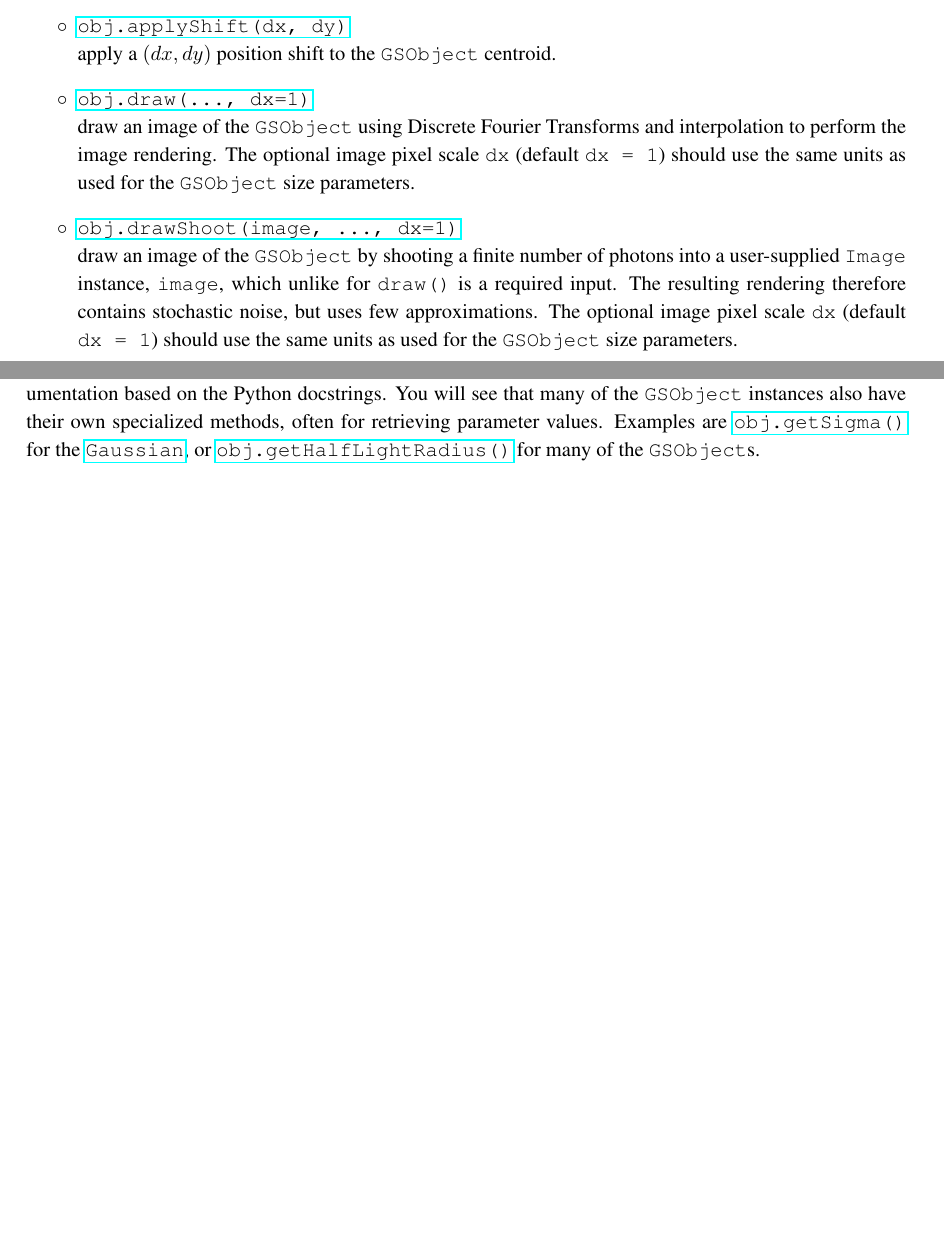
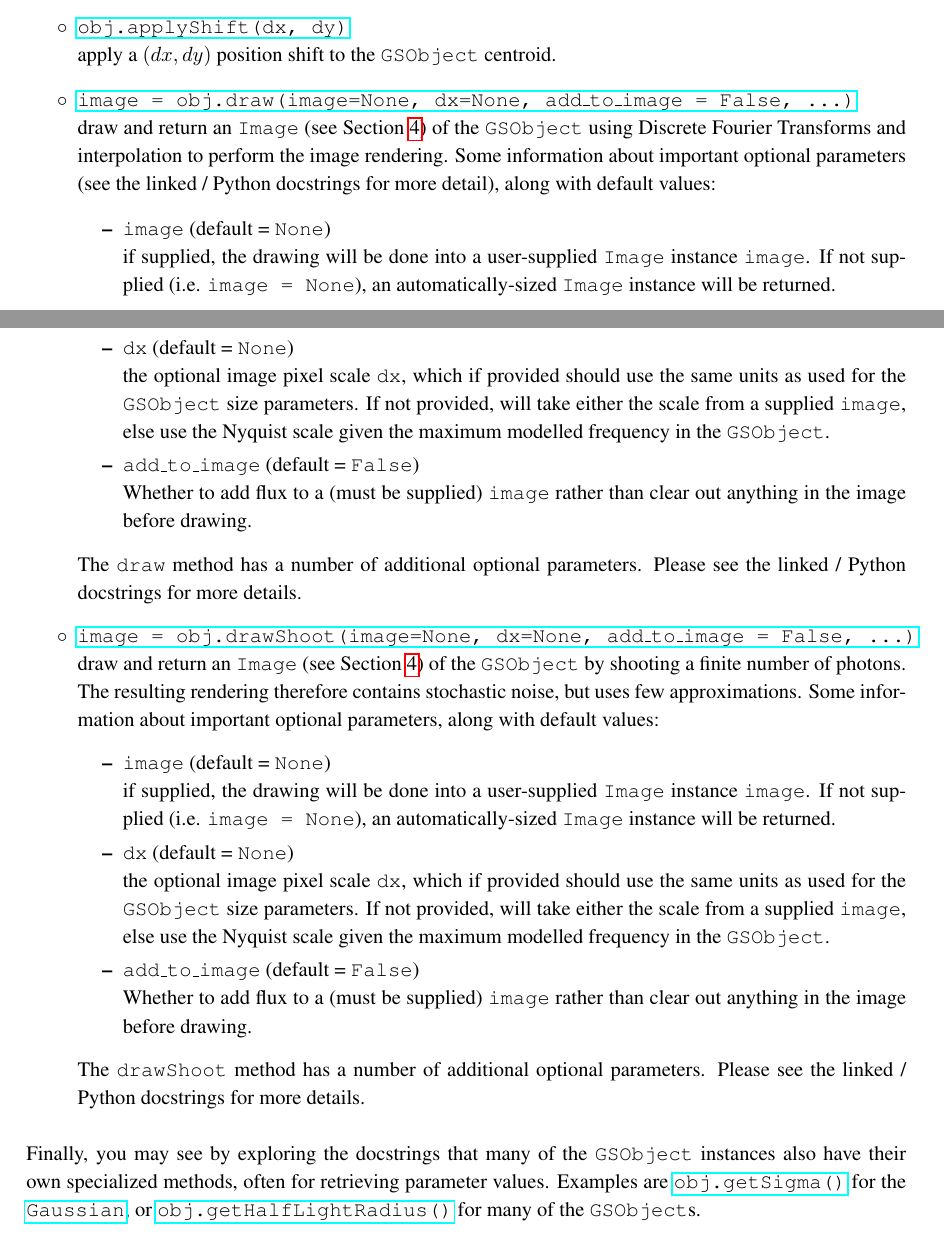
Before and after one commit to GalSim-developers/GalSim, a LaTeX paper (doc/ref/GalSim_Quick_Reference.tex): two parts of pages 6 and 7 of 12 before the commit and two parts of pages 6 and 7 of 13 after it, joined at a grey line, cut so that both start at the same text, the shorter picture padded with empty space. Compiled offline with pdfLaTeX.

Commit message:
updated draw() and drawShoot() methods as per Mike's comments (#236)

```diff
--- a/doc/ref/GalSim_Quick_Reference.tex
+++ b/doc/ref/GalSim_Quick_Reference.tex
@@ -308,18 +318,55 @@ instance are:
       dy)}} \newline {apply a $(dx, dy)$ position shift to the
     \texttt{GSObject} centroid.}
 \item[$\circ$]
-  \href{http://galsim-developers.github.com/GalSim/classgalsim_1_1base_1_1_g_s_object.html#ae0b346a8b438dedbc7f60a52220869d8}{\texttt{obj.draw(...,
-      dx=1)}}
-  \newline {draw an image of the \texttt{GSObject}~using Discrete Fourier
-  Transforms and interpolation to perform the image rendering.  The
-  optional image pixel scale \texttt{dx} (default \texttt{dx~=~1})
-  should use the same units as used for the \texttt{GSObject} size parameters.}
+  \href{http://galsim-developers.github.com/GalSim/classgalsim_1_1base_1_1_g_s_object.html#ae0b346a8b438dedbc7f60a52220869d8}{\texttt{image
+      = obj.draw(image=None, dx=None, add\_to\_image = False, ...)}}
+  \newline {draw and return an \texttt{Image} (see Section \ref{sect:image}) of the \texttt{GSObject}~using Discrete Fourier
+  Transforms and interpolation to perform the image rendering.
+  Some information about important optional parameters (see the
+  linked / Python docstrings for more detail), along with default values:
+  \begin{itemize}
+  \item \texttt{image} (default = \texttt{None}) \newline
+    if supplied, the drawing will be done into a user-supplied
+    \texttt{Image} instance \texttt{image}.  If not supplied
+    (i.e. \texttt{image = None}), an
+    automatically-sized \texttt{Image} instance will be returned.
+  \item \texttt{dx} (default = \texttt{None}) \newline
+    the optional image pixel scale \texttt{dx}, which if provided
+    should use the same units as used for the \texttt{GSObject} size
+    parameters.  If not provided, will take either the scale from a
+    supplied \texttt{image}, else use the Nyquist scale given the
+    maximum modelled frequency in the \texttt{GSObject}.
+  \item \texttt{add\_to\_image} (default = \texttt{False}) \newline
+   Whether to add flux to a (must be supplied) \texttt{image} rather than clear out
+   anything in the image before drawing.
+ \end{itemize}
+The \texttt{draw} method has a number of additional optional
+ parameters.  Please see the linked / Python docstrings for more
+ details.
+ }
 \item[$\circ$]
-  \href{http://galsim-developers.github.com/GalSim/classgalsim_1_1base_1_1_g_s_object.html#a42ac334d2840ba3fa832988e998beca0}{\texttt{obj.drawShoot(image,
-      ..., dx=1)}}
-  \newline {draw an image of the \texttt{GSObject}~by shooting a finite number of
-  photons into a user-supplied \texttt{Image} instance,
-  \texttt{image}, which unlike for \texttt{draw()} is a required input.  The resulting rendering
-  therefore contains stochastic noise, but uses few approximations. The
-  optional image pixel scale \texttt{dx} (default \texttt{dx~=~1})
-  should use the same units as used for the \texttt{GSObject} size parameters.}
+  \href{http://galsim-developers.github.com/GalSim/classgalsim_1_1base_1_1_g_s_object.html#a42ac334d2840ba3fa832988e998beca0}{\texttt{image
+      = obj.drawShoot(image=None, dx=None, add\_to\_image = False, ...)}} \newline {draw and return an
+    \texttt{Image} (see Section \ref{sect:image}) of the
+    \texttt{GSObject}~by shooting a finite number of photons.  The resulting
+    rendering therefore contains stochastic noise, but uses few
+    approximations. Some information about important optional parameters, along with default values:
+  \begin{itemize}
+  \item \texttt{image} (default = \texttt{None}) \newline
+    if supplied, the drawing will be done into a user-supplied
+    \texttt{Image} instance \texttt{image}.  If not supplied
+    (i.e. \texttt{image = None}), an
+    automatically-sized \texttt{Image} instance will be returned.
+  \item \texttt{dx} (default = \texttt{None}) \newline
+    the optional image pixel scale \texttt{dx}, which if provided
+    should use the same units as used for the \texttt{GSObject} size
+    parameters.  If not provided, will take either the scale from a
+    supplied \texttt{image}, else use the Nyquist scale given the
+    maximum modelled frequency in the \texttt{GSObject}.
+  \item \texttt{add\_to\_image} (default = \texttt{False}) \newline
+   Whether to add flux to a (must be supplied) \texttt{image} rather than clear out
+   anything in the image before drawing.
+ \end{itemize}
+ The \texttt{drawShoot} method has a number of additional optional
+ parameters.  Please see the linked / Python docstrings for more
+ details.
@@ -332,6 +376,4 @@ the Python docstring is available
-within the Python interpreter.  Alternatively follow the hyperlinks on
-the class names above to view the documentation based
-on the Python docstrings.  You will see that many of the \texttt{GSObject}
+Finally, you may see by exploring the docstrings that many of the \texttt{GSObject}
 instances also have their own specialized methods, often for
 retrieving parameter values. Examples are
 \href{http://galsim-developers.github.com/GalSim/classgalsim_1_1base_1_1_gaussian.html#a418f2826a7b8934cfedc181de23ce826}{\texttt{obj.getSigma()}}
```
Also changed, not shown: doc/GalSim_Quick_Reference.pdf, doc/ref/GalSim_Quick_Reference.tex (24 more changed lines).
